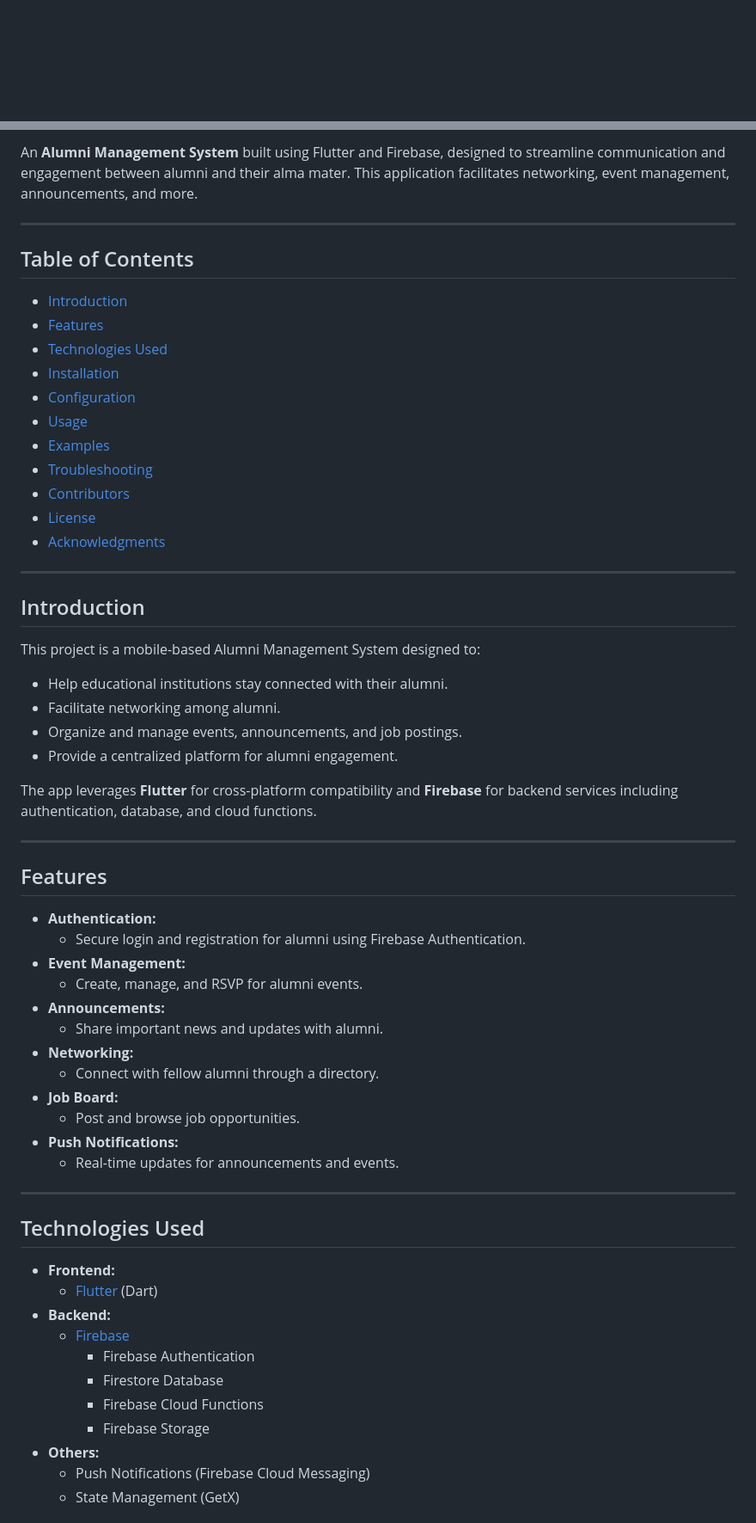
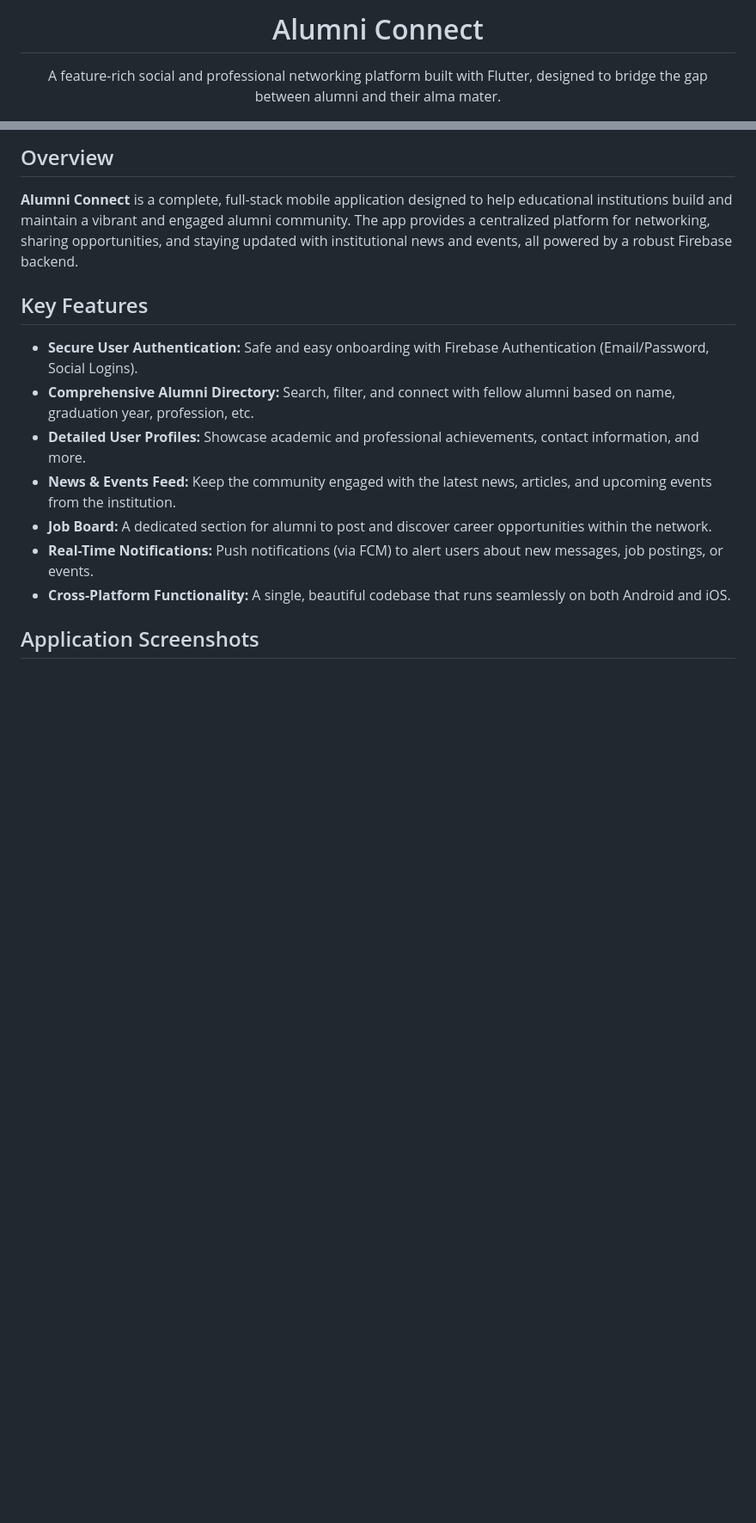
Before and after one commit to tulsieroyt/alumni_app, a Markdown page: README.md, 2 parts joined by grey strips. Shown: that part at 86% size. GitHub-like rendering; blank space fills up the shorter version.

```diff
--- a/README.md
+++ b/README.md
@@ -1 +1,4 @@
+<div align="center">
+  <h1>Alumni Connect</h1>
+  <p>A feature-rich social and professional networking platform built with Flutter, designed to bridge the gap between alumni and their alma mater.</p>
 
@@ -3,64 +20,17 @@
 
-An **Alumni Management System** built using Flutter and Firebase, designed to streamline communication and engagement between alumni and their alma mater. This application facilitates networking, event management, announcements, and more.
+## Overview
 
----
+**Alumni Connect** is a complete, full-stack mobile application designed to help educational institutions build and maintain a vibrant and engaged alumni community. The app provides a centralized platform for networking, sharing opportunities, and staying updated with institutional news and events, all powered by a robust Firebase backend.
 
-## Table of Contents
+## Key Features
 
-- [Introduction](#introduction)
-- [Features](#features)
-- [Technologies Used](#technologies-used)
-- [Installation](#installation)
-- [Configuration](#configuration)
-- [Usage](#usage)
-- [Examples](#examples)
-- [Troubleshooting](#troubleshooting)
-- [Contributors](#contributors)
-- [License](#license)
-- [Acknowledgments](#acknowledgments)
+*   **Secure User Authentication:** Safe and easy onboarding with Firebase Authentication (Email/Password, Social Logins).
+*   **Comprehensive Alumni Directory:** Search, filter, and connect with fellow alumni based on name, graduation year, profession, etc.
+*   **Detailed User Profiles:** Showcase academic and professional achievements, contact information, and more.
+*   **News & Events Feed:** Keep the community engaged with the latest news, articles, and upcoming events from the institution.
+*   **Job Board:** A dedicated section for alumni to post and discover career opportunities within the network.
+*   **Real-Time Notifications:** Push notifications (via FCM) to alert users about new messages, job postings, or events.
+*   **Cross-Platform Functionality:** A single, beautiful codebase that runs seamlessly on both Android and iOS.
 
----
+## Application Screenshots
 
-## Introduction
-
-This project is a mobile-based Alumni Management System designed to:
-- Help educational institutions stay connected with their alumni.
-- Facilitate networking among alumni.
-- Organize and manage events, announcements, and job postings.
-- Provide a centralized platform for alumni engagement.
-
-The app leverages **Flutter** for cross-platform compatibility and **Firebase** for backend services including authentication, database, and cloud functions.
-
----
-
-## Features
-
-- **Authentication:**
-  - Secure login and registration for alumni using Firebase Authentication.
-- **Event Management:**
-  - Create, manage, and RSVP for alumni events.
-- **Announcements:**
-  - Share important news and updates with alumni.
-- **Networking:**
-  - Connect with fellow alumni through a directory.
-- **Job Board:**
-  - Post and browse job opportunities.
-- **Push Notifications:**
-  - Real-time updates for announcements and events.
-
----
-
-## Technologies Used
-
-- **Frontend:**
-  - [Flutter](https://flutter.dev/) (Dart)
-- **Backend:**
-  - [Firebase](https://firebase.google.com/)
-    - Firebase Authentication
-    - Firestore Database
-    - Firebase Cloud Functions
-    - Firebase Storage
-- **Others:**
-  - Push Notifications (Firebase Cloud Messaging)
-  - State Management (GetX)
-
```
Also changed, not shown: other parts of README.md (+97 -92 lines).
